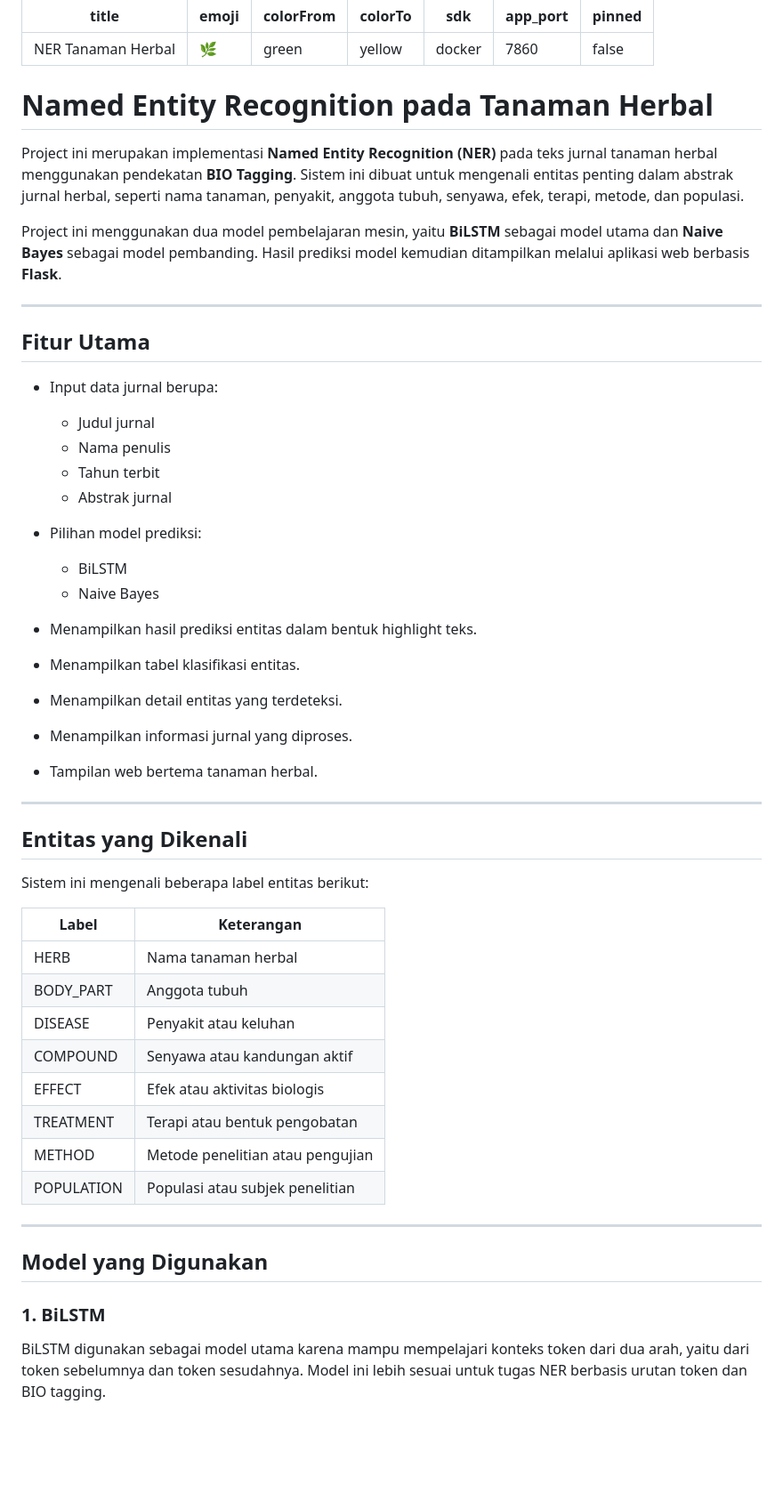
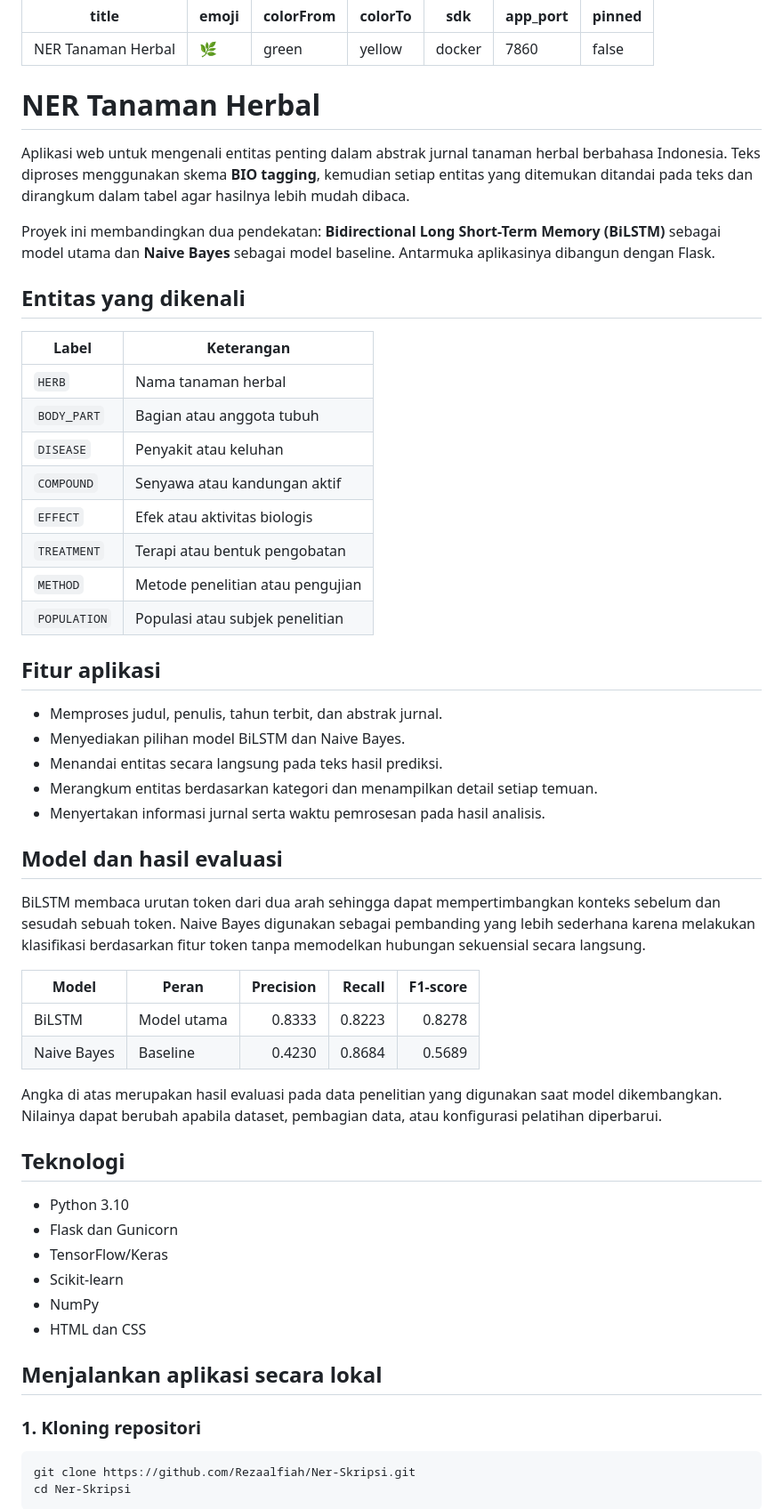
Before and after one commit to Rezaalfiah/Ner-Skripsi, a Markdown page: README.md, the part around one of its changes. Shown at 89% size. Rendered like a GitHub page; blank space fills up the shorter version.

````diff
--- a/README.md
+++ b/README.md
@@ -8,54 +8,59 @@ app_port: 7860
 pinned: false
 ---
 
-# Named Entity Recognition pada Tanaman Herbal
+# NER Tanaman Herbal
 
-Project ini merupakan implementasi **Named Entity Recognition (NER)** pada teks jurnal tanaman herbal menggunakan pendekatan **BIO Tagging**. Sistem ini dibuat untuk mengenali entitas penting dalam abstrak jurnal herbal, seperti nama tanaman, penyakit, anggota tubuh, senyawa, efek, terapi, metode, dan populasi.
+Aplikasi web untuk mengenali entitas penting dalam abstrak jurnal tanaman herbal berbahasa Indonesia. Teks diproses menggunakan skema **BIO tagging**, kemudian setiap entitas yang ditemukan ditandai pada teks dan dirangkum dalam tabel agar hasilnya lebih mudah dibaca.
 
-Project ini menggunakan dua model pembelajaran mesin, yaitu **BiLSTM** sebagai model utama dan **Naive Bayes** sebagai model pembanding. Hasil prediksi model kemudian ditampilkan melalui aplikasi web berbasis **Flask**.
+Proyek ini membandingkan dua pendekatan: **Bidirectional Long Short-Term Memory (BiLSTM)** sebagai model utama dan **Naive Bayes** sebagai model baseline. Antarmuka aplikasinya dibangun dengan Flask.
 
----
+## Entitas yang dikenali
 
-## Fitur Utama
+| Label | Keterangan |
+| --- | --- |
+| `HERB` | Nama tanaman herbal |
+| `BODY_PART` | Bagian atau anggota tubuh |
+| `DISEASE` | Penyakit atau keluhan |
+| `COMPOUND` | Senyawa atau kandungan aktif |
+| `EFFECT` | Efek atau aktivitas biologis |
+| `TREATMENT` | Terapi atau bentuk pengobatan |
+| `METHOD` | Metode penelitian atau pengujian |
+| `POPULATION` | Populasi atau subjek penelitian |
 
-- Input data jurnal berupa:
-  - Judul jurnal
-  - Nama penulis
-  - Tahun terbit
-  - Abstrak jurnal
+## Fitur aplikasi
 
-- Pilihan model prediksi:
-  - BiLSTM
-  - Naive Bayes
+- Memproses judul, penulis, tahun terbit, dan abstrak jurnal.
+- Menyediakan pilihan model BiLSTM dan Naive Bayes.
+- Menandai entitas secara langsung pada teks hasil prediksi.
+- Merangkum entitas berdasarkan kategori dan menampilkan detail setiap temuan.
+- Menyertakan informasi jurnal serta waktu pemrosesan pada hasil analisis.
 
-- Menampilkan hasil prediksi entitas dalam bentuk highlight teks.
-- Menampilkan tabel klasifikasi entitas.
-- Menampilkan detail entitas yang terdeteksi.
-- Menampilkan informasi jurnal yang diproses.
-- Tampilan web bertema tanaman herbal.
+## Model dan hasil evaluasi
 
----
+BiLSTM membaca urutan token dari dua arah sehingga dapat mempertimbangkan konteks sebelum dan sesudah sebuah token. Naive Bayes digunakan sebagai pembanding yang lebih sederhana karena melakukan klasifikasi berdasarkan fitur token tanpa memodelkan hubungan sekuensial secara langsung.
 
-## Entitas yang Dikenali
+| Model | Peran | Precision | Recall | F1-score |
+| --- | --- | ---: | ---: | ---: |
+| BiLSTM | Model utama | 0.8333 | 0.8223 | 0.8278 |
+| Naive Bayes | Baseline | 0.4230 | 0.8684 | 0.5689 |
 
-Sistem ini mengenali beberapa label entitas berikut:
+Angka di atas merupakan hasil evaluasi pada data penelitian yang digunakan saat model dikembangkan. Nilainya dapat berubah apabila dataset, pembagian data, atau konfigurasi pelatihan diperbarui.
 
-| Label      | Keterangan                       |
-| ---------- | -------------------------------- |
-| HERB       | Nama tanaman herbal              |
-| BODY_PART  | Anggota tubuh                    |
-| DISEASE    | Penyakit atau keluhan            |
-| COMPOUND   | Senyawa atau kandungan aktif     |
-| EFFECT     | Efek atau aktivitas biologis     |
-| TREATMENT  | Terapi atau bentuk pengobatan    |
-| METHOD     | Metode penelitian atau pengujian |
-| POPULATION | Populasi atau subjek penelitian  |
+## Teknologi
 
----
+- Python 3.10
+- Flask dan Gunicorn
+- TensorFlow/Keras
+- Scikit-learn
+- NumPy
+- HTML dan CSS
 
-## Model yang Digunakan
+## Menjalankan aplikasi secara lokal
 
-### 1. BiLSTM
+### 1. Kloning repositori
 
-BiLSTM digunakan sebagai model utama karena mampu mempelajari konteks token dari dua arah, yaitu dari token sebelumnya dan token sesudahnya. Model ini lebih sesuai untuk tugas NER berbasis urutan token dan BIO tagging.
+```bash
+git clone https://github.com/Rezaalfiah/Ner-Skripsi.git
+cd Ner-Skripsi
+```
 
````
Also changed, not shown: other parts of README.md (+90 -213 lines).
